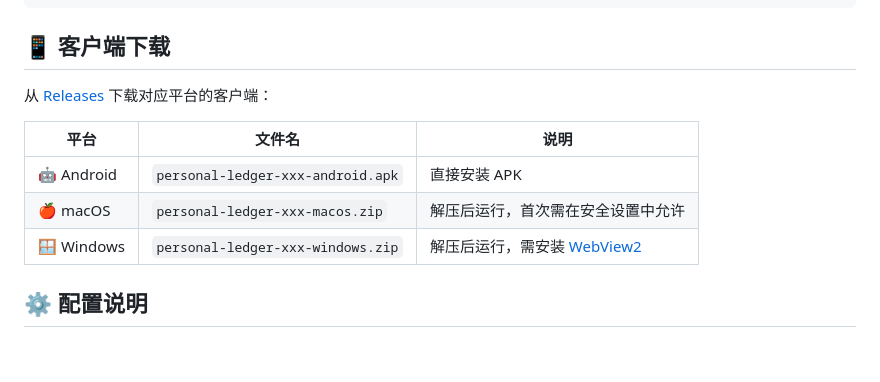
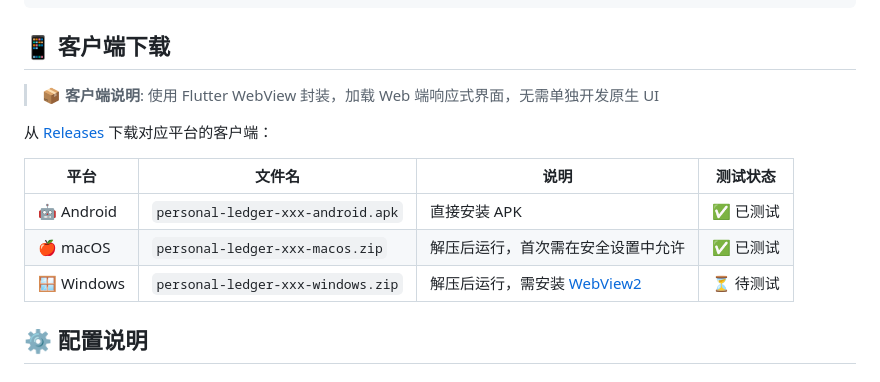
Before and after one commit to sky121666/sky-PersonalLedger, a Markdown page: README.md, the part around the change printed below. GitHub-like rendering; blank space fills up the shorter version.

```diff
--- a/README.md
+++ b/README.md
@@ -80,13 +98,15 @@ docker run -d \
 
 ## 📱 客户端下载
 
+> 📦 **客户端说明**: 使用 Flutter WebView 封装，加载 Web 端响应式界面，无需单独开发原生 UI
+
 从 [Releases](https://github.com/sky121666/sky-PersonalLedger/releases) 下载对应平台的客户端：
 
-| 平台 | 文件名 | 说明 |
-|------|--------|------|
-| 🤖 Android | `personal-ledger-xxx-android.apk` | 直接安装 APK | 已测试｜
-| 🍎 macOS | `personal-ledger-xxx-macos.zip` | 解压后运行，首次需在安全设置中允许 |已测试|
-| 🪟 Windows | `personal-ledger-xxx-windows.zip` | 解压后运行，需安装 [WebView2](https://developer.microsoft.com/en-us/microsoft-edge/webview2/) |未测试|
+| 平台 | 文件名 | 说明 | 测试状态 |
+|------|--------|------|----------|
+| 🤖 Android | `personal-ledger-xxx-android.apk` | 直接安装 APK | ✅ 已测试 |
+| 🍎 macOS | `personal-ledger-xxx-macos.zip` | 解压后运行，首次需在安全设置中允许 | ✅ 已测试 |
+| 🪟 Windows | `personal-ledger-xxx-windows.zip` | 解压后运行，需安装 [WebView2](https://developer.microsoft.com/en-us/microsoft-edge/webview2/) | ⏳ 待测试 |
 
 ## ⚙️ 配置说明
 
```
Also changed, not shown: other parts of README.md (+29 -11 lines).
